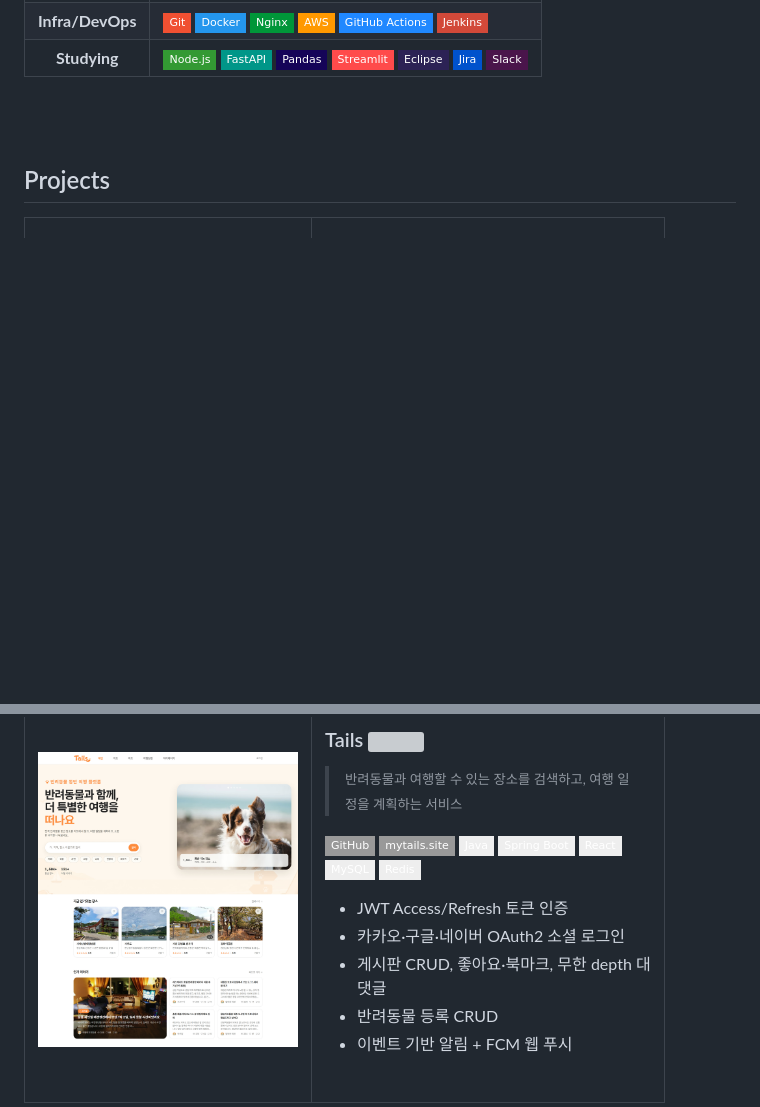
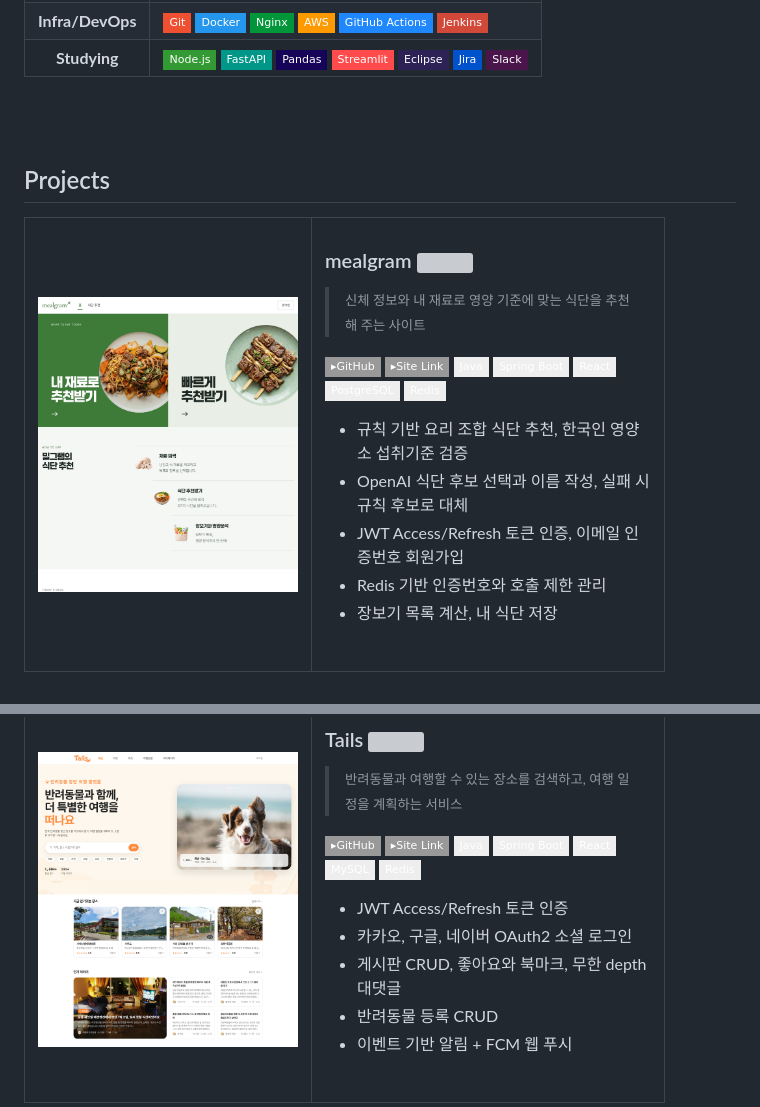
Before and after one commit to 1gyeolpark/1gyeolpark, a Markdown page: README.md, 2 parts joined by grey strips. Rendered like a GitHub page; pictures changed too: assets/mealgram-preview.jpg (added); badges without logos; blank space fills up the shorter version; grey boxes are pictures that could not be loaded.

Commit message:
docs: Tails 링크 수정, mealgram 프로젝트 소개 작성

```diff
--- a/README.md
+++ b/README.md
@@ -42,3 +42,19 @@
 <tr>
 <td width="260" align="center">
 
+<img src="assets/mealgram-preview.jpg" width="100%" />
+
+</td>
+<td>
+
+### mealgram <img src="assets/dot-green.svg" width="10" height="10" />
+> <small>신체 정보와 내 재료로 영양 기준에 맞는 식단을 추천해 주는 사이트</small>
+
+[![▸GitHub](https://img.shields.io/badge/%E2%96%B8GitHub-999999?style=flat-square)](https://github.com/hg-proj/mealgram) [![▸Site Link](https://img.shields.io/badge/%E2%96%B8Site%20Link-999999?style=flat-square)](https://mealgram.site) ![Java](https://img.shields.io/badge/Java-eeeeee?style=flat-square) ![Spring Boot](https://img.shields.io/badge/Spring%20Boot-eeeeee?style=flat-square) ![React](https://img.shields.io/badge/React-eeeeee?style=flat-square) ![PostgreSQL](https://img.shields.io/badge/PostgreSQL-eeeeee?style=flat-square) ![Redis](https://img.shields.io/badge/Redis-eeeeee?style=flat-square)
+
+- 규칙 기반 요리 조합 식단 추천, 한국인 영양소 섭취기준 검증
+- OpenAI 식단 후보 선택과 이름 작성, 실패 시 규칙 후보로 대체
+- JWT Access/Refresh 토큰 인증, 이메일 인증번호 회원가입
+- Redis 기반 인증번호와 호출 제한 관리
+- 장보기 목록 계산, 내 식단 저장
+
@@ -50,11 +77,11 @@
 ### Tails <img src="assets/dot-green.svg" width="10" height="10" />
 > <small>반려동물과 여행할 수 있는 장소를 검색하고, 여행 일정을 계획하는 서비스</small>
 
-[![GitHub](https://img.shields.io/badge/GitHub-999999?style=flat-square)](https://github.com/tailsProject/Tails) [![mytails.site](https://img.shields.io/badge/mytails.site-999999?style=flat-square)](https://mytails.site) ![Java](https://img.shields.io/badge/Java-eeeeee?style=flat-square) ![Spring Boot](https://img.shields.io/badge/Spring%20Boot-eeeeee?style=flat-square) ![React](https://img.shields.io/badge/React-eeeeee?style=flat-square) ![MySQL](https://img.shields.io/badge/MySQL-eeeeee?style=flat-square) ![Redis](https://img.shields.io/badge/Redis-eeeeee?style=flat-square)
+[![▸GitHub](https://img.shields.io/badge/%E2%96%B8GitHub-999999?style=flat-square)](https://github.com/tailsProject/Tails) [![▸Site Link](https://img.shields.io/badge/%E2%96%B8Site%20Link-999999?style=flat-square)](https://pet-tails.website) ![Java](https://img.shields.io/badge/Java-eeeeee?style=flat-square) ![Spring Boot](https://img.shields.io/badge/Spring%20Boot-eeeeee?style=flat-square) ![React](https://img.shields.io/badge/React-eeeeee?style=flat-square) ![MySQL](https://img.shields.io/badge/MySQL-eeeeee?style=flat-square) ![Redis](https://img.shields.io/badge/Redis-eeeeee?style=flat-square)
 
 - JWT Access/Refresh 토큰 인증
-- 카카오·구글·네이버 OAuth2 소셜 로그인
-- 게시판 CRUD, 좋아요·북마크, 무한 depth 대댓글
+- 카카오, 구글, 네이버 OAuth2 소셜 로그인
+- 게시판 CRUD, 좋아요와 북마크, 무한 depth 대댓글
 - 반려동물 등록 CRUD
 - 이벤트 기반 알림 + FCM 웹 푸시
 
```
Also changed, not shown: other parts of README.md (+11 -0 lines).
